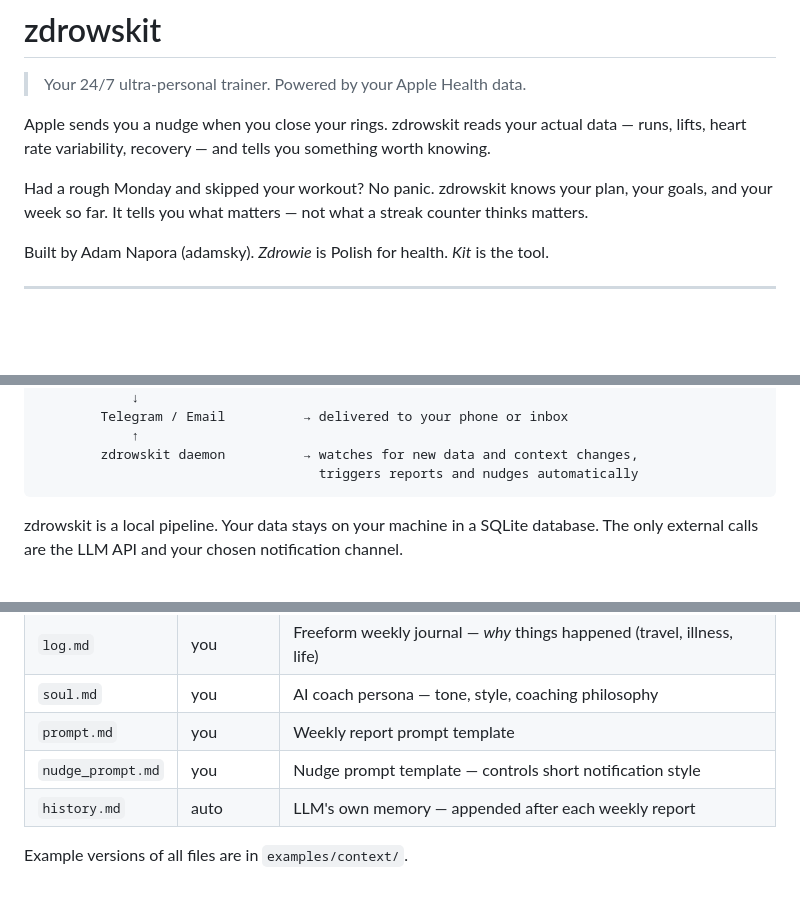
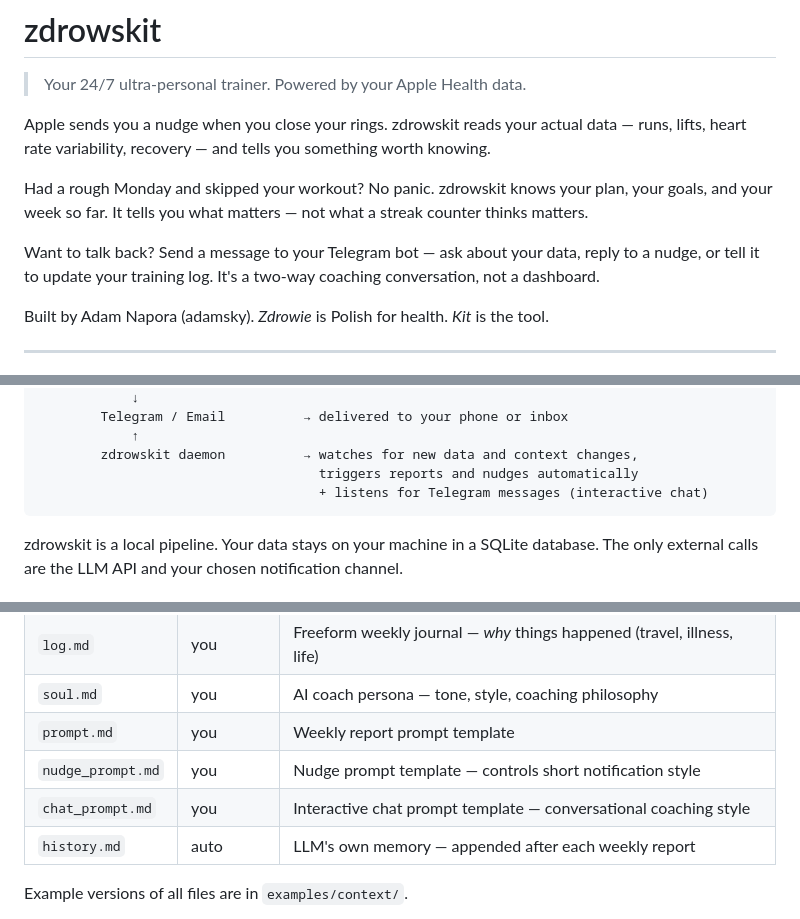
Before and after one commit to Alchemication/zdrowskit, a Markdown page: README.md, 3 parts joined by grey strips. Drawn GitHub-style; blank space fills up the shorter version.

````diff
--- a/README.md
+++ b/README.md
@@ -5,6 +5,8 @@
 Apple sends you a nudge when you close your rings. zdrowskit reads your actual data — runs, lifts, heart rate variability, recovery — and tells you something worth knowing.
 
 Had a rough Monday and skipped your workout? No panic. zdrowskit knows your plan, your goals, and your week so far. It tells you what matters — not what a streak counter thinks matters.
+
+Want to talk back? Send a message to your Telegram bot — ask about your data, reply to a nudge, or tell it to update your training log. It's a two-way coaching conversation, not a dashboard.
 
 Built by Adam Napora (adamsky). *Zdrowie* is Polish for health. *Kit* is the tool.
 
@@ -31,6 +33,7 @@ Apple Health export (iCloud Drive)
             ↑
         zdrowskit daemon          → watches for new data and context changes,
                                     triggers reports and nudges automatically
+                                    + listens for Telegram messages (interactive chat)
 ```
 
 zdrowskit is a local pipeline. Your data stays on your machine in a SQLite database. The only external calls are the LLM API and your chosen notification channel.
@@ -181,6 +209,7 @@ The `insights` and `nudge` commands use markdown files from `~/Documents/zdrowsk
 | `soul.md` | you | AI coach persona — tone, style, coaching philosophy |
 | `prompt.md` | you | Weekly report prompt template |
 | `nudge_prompt.md` | you | Nudge prompt template — controls short notification style |
+| `chat_prompt.md` | you | Interactive chat prompt template — conversational coaching style |
 | `history.md` | auto | LLM's own memory — appended after each weekly report |
 
 Example versions of all files are in `examples/context/`.
````
Also changed, not shown: other parts of README.md (+28 -3 lines), CLAUDE.md (+13 -3 lines).
